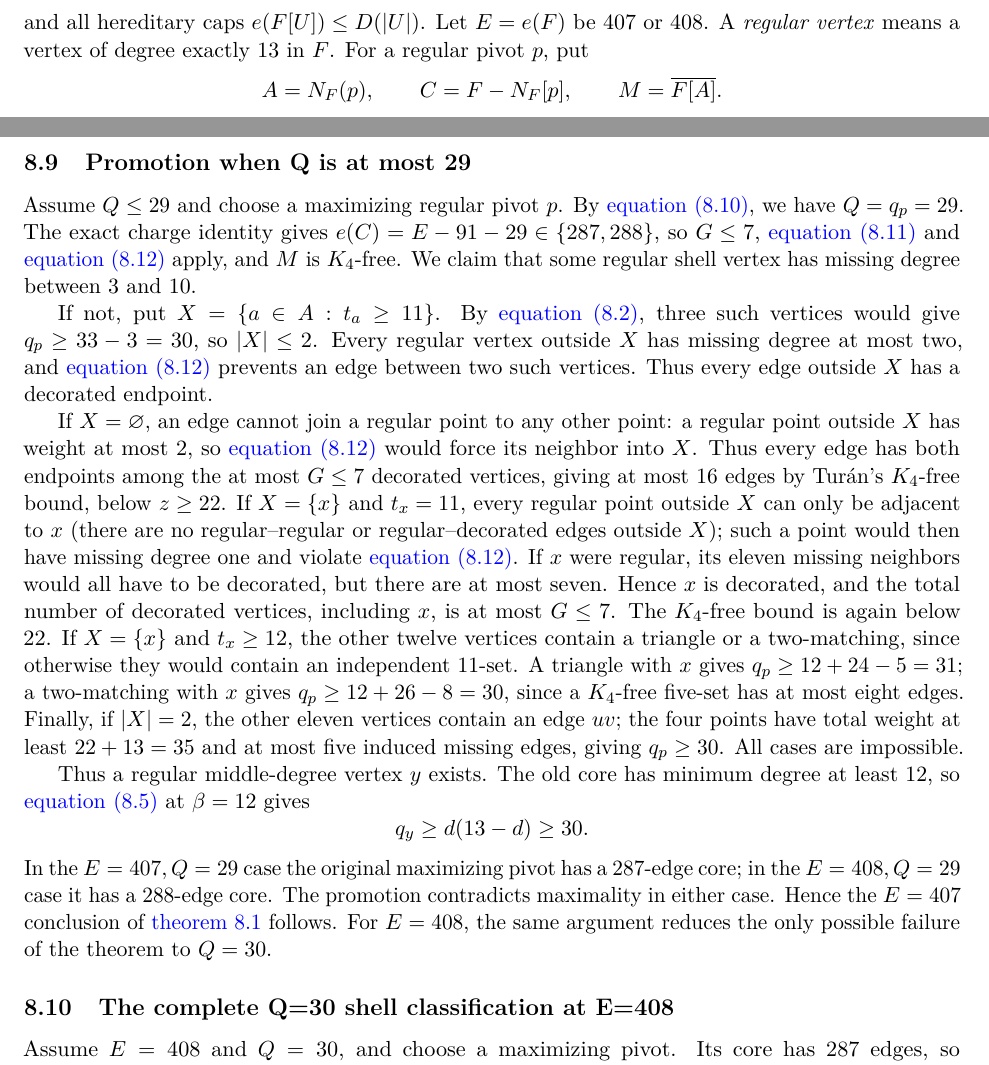
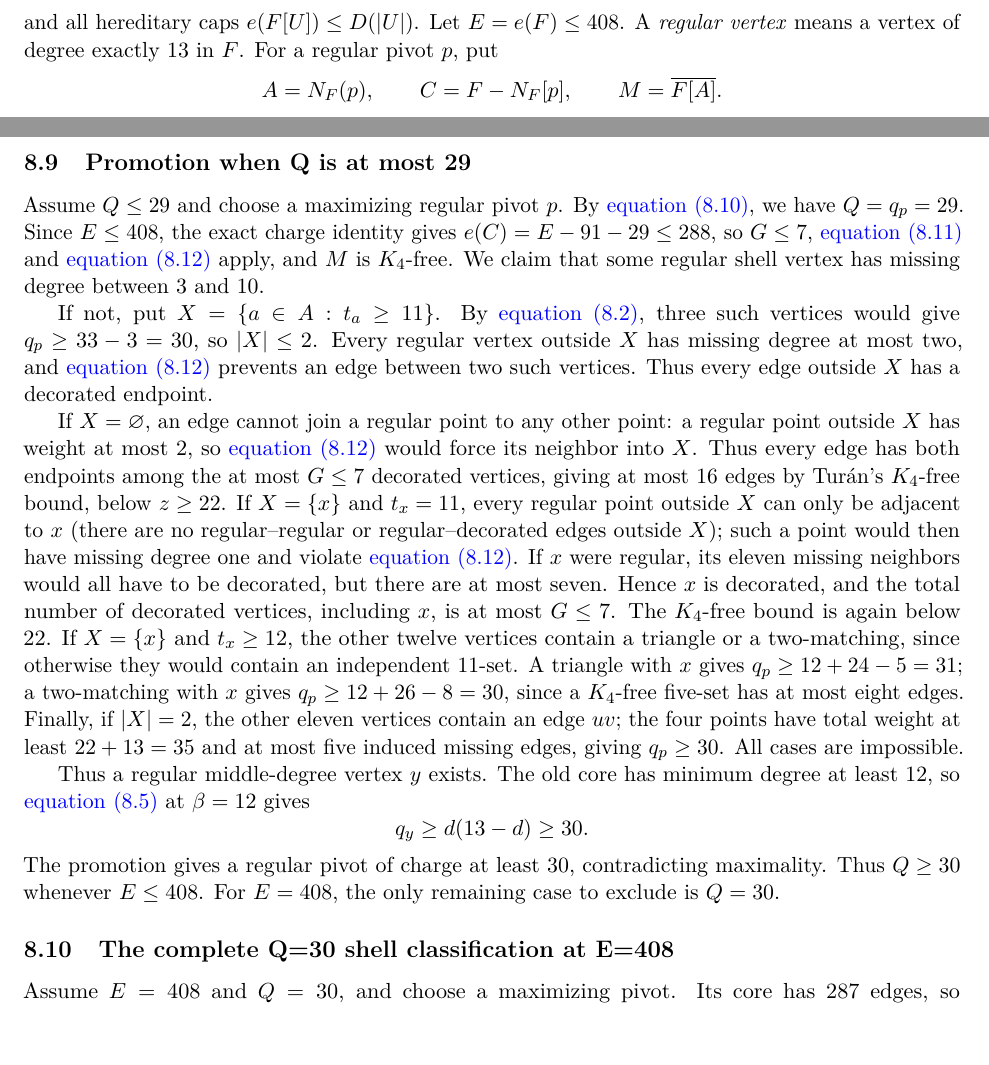
Before and after one commit to Icarus-K-Laplace/EG617-r12-proof, a LaTeX paper (PAPER/main.tex, which reads PAPER/sections/08-cover.tex): two parts of pages 23 and 28 of 33, joined at a grey line, cut so that both start at the same text. Compiled offline with pdfLaTeX.

Commit message:
Clarify universal charge bound for all residual energies <=408

```diff
--- a/PAPER/sections/08-cover.tex
+++ b/PAPER/sections/08-cover.tex
@@ -8,7 +8,7 @@ Let $F$ be a graph satisfying
 |V(F)|=61,\quad \delta(F)=13,\quad
 \alpha(F)\leq5,\quad\omega(F)\leq11,
 \]
-and all hereditary caps $e(F[U])\leq D(|U|)$. Let $E=e(F)$ be $407$ or $408$. A \emph{regular vertex} means a vertex of degree exactly $13$ in $F$. For a regular pivot $p$, put
+and all hereditary caps $e(F[U])\leq D(|U|)$. Let $E=e(F)\leq408$. A \emph{regular vertex} means a vertex of degree exactly $13$ in $F$. For a regular pivot $p$, put
 \[
 A=N_F(p),\qquad C=F-N_F[p],\qquad M=\overline{F[A]}.
 \]
@@ -232,7 +232,7 @@ t_a+t_b\geq13.
 
 \subsection{Promotion when Q is at most 29}
 
-Assume $Q\leq29$ and choose a maximizing regular pivot $p$. By \cref{eq:Q29}, we have $Q=q_p=29$. The exact charge identity gives $e(C)=E-91-29\in\{287,288\}$, so $G\leq7$, \cref{eq:core288} and \cref{eq:EDGE13} apply, and $M$ is $K_4$-free. We claim that some regular shell vertex has missing degree between $3$ and $10$.
+Assume $Q\leq29$ and choose a maximizing regular pivot $p$. By \cref{eq:Q29}, we have $Q=q_p=29$. Since $E\leq408$, the exact charge identity gives $e(C)=E-91-29\leq288$, so $G\leq7$, \cref{eq:core288} and \cref{eq:EDGE13} apply, and $M$ is $K_4$-free. We claim that some regular shell vertex has missing degree between $3$ and $10$.
 
 If not, put $X=\{a\in A:t_a\geq11\}$. By \cref{eq:charge-subset}, three such vertices would give $q_p\geq33-3=30$, so $|X|\leq2$. Every regular vertex outside $X$ has missing degree at most two, and \cref{eq:EDGE13} prevents an edge between two such vertices. Thus every edge outside $X$ has a decorated endpoint.
 
@@ -242,7 +242,7 @@ Thus a regular middle-degree vertex $y$ exists. The old core has minimum degree
 \[
 q_y\geq d(13-d)\geq30.
 \]
-In the $E=407,Q=29$ case the original maximizing pivot has a $287$-edge core; in the $E=408,Q=29$ case it has a $288$-edge core. The promotion contradicts maximality in either case. Hence the $E=407$ conclusion of \cref{thm:COVER} follows. For $E=408$, the same argument reduces the only possible failure of the theorem to $Q=30$.
+The promotion gives a regular pivot of charge at least $30$, contradicting maximality. Thus $Q\geq30$ whenever $E\leq408$. For $E=408$, the only remaining case to exclude is $Q=30$.
 
 \subsection{The complete Q=30 shell classification at E=408}
 
```
Also changed, not shown: PAPER/sections/08-cover.tex (2 more changed lines).
